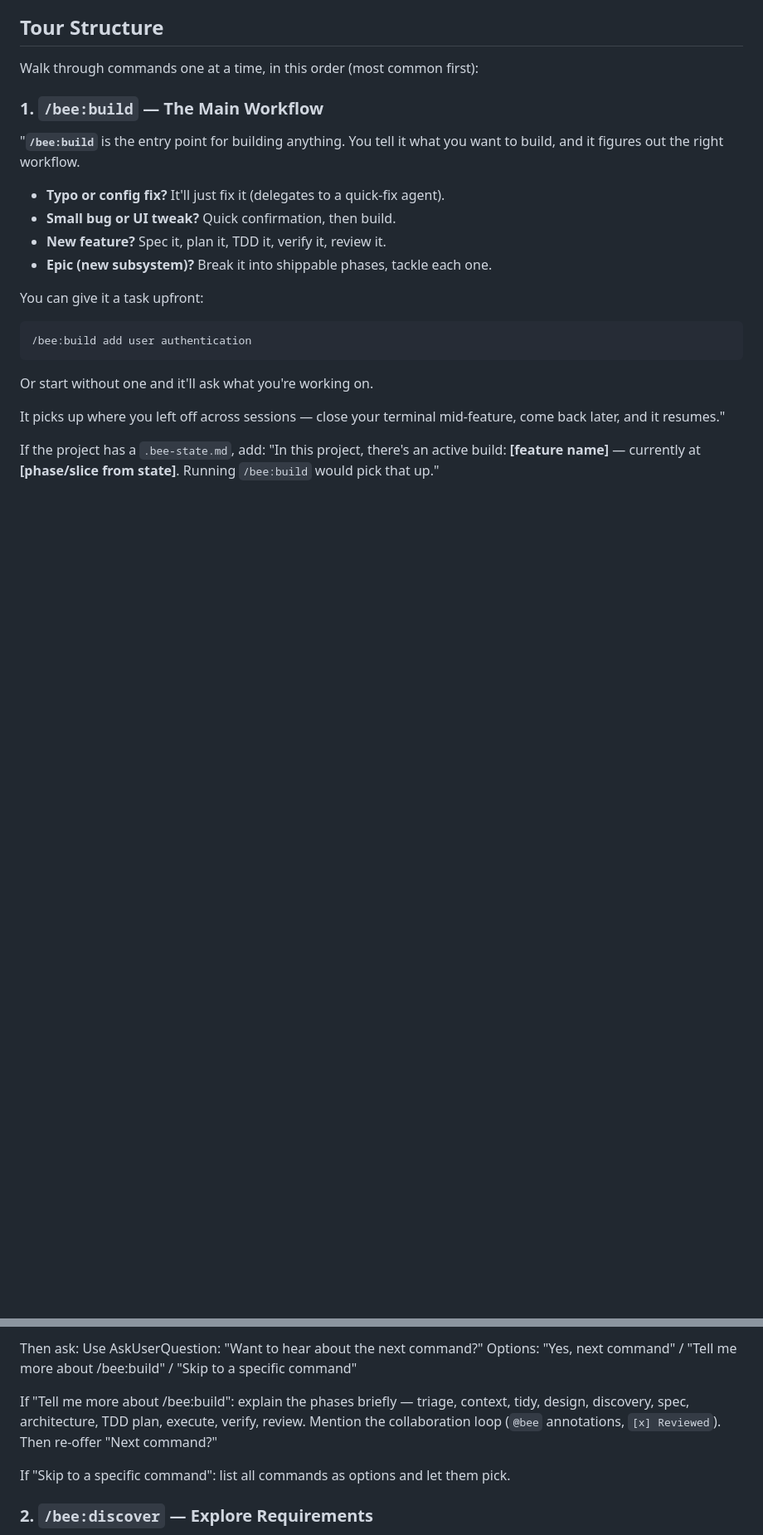
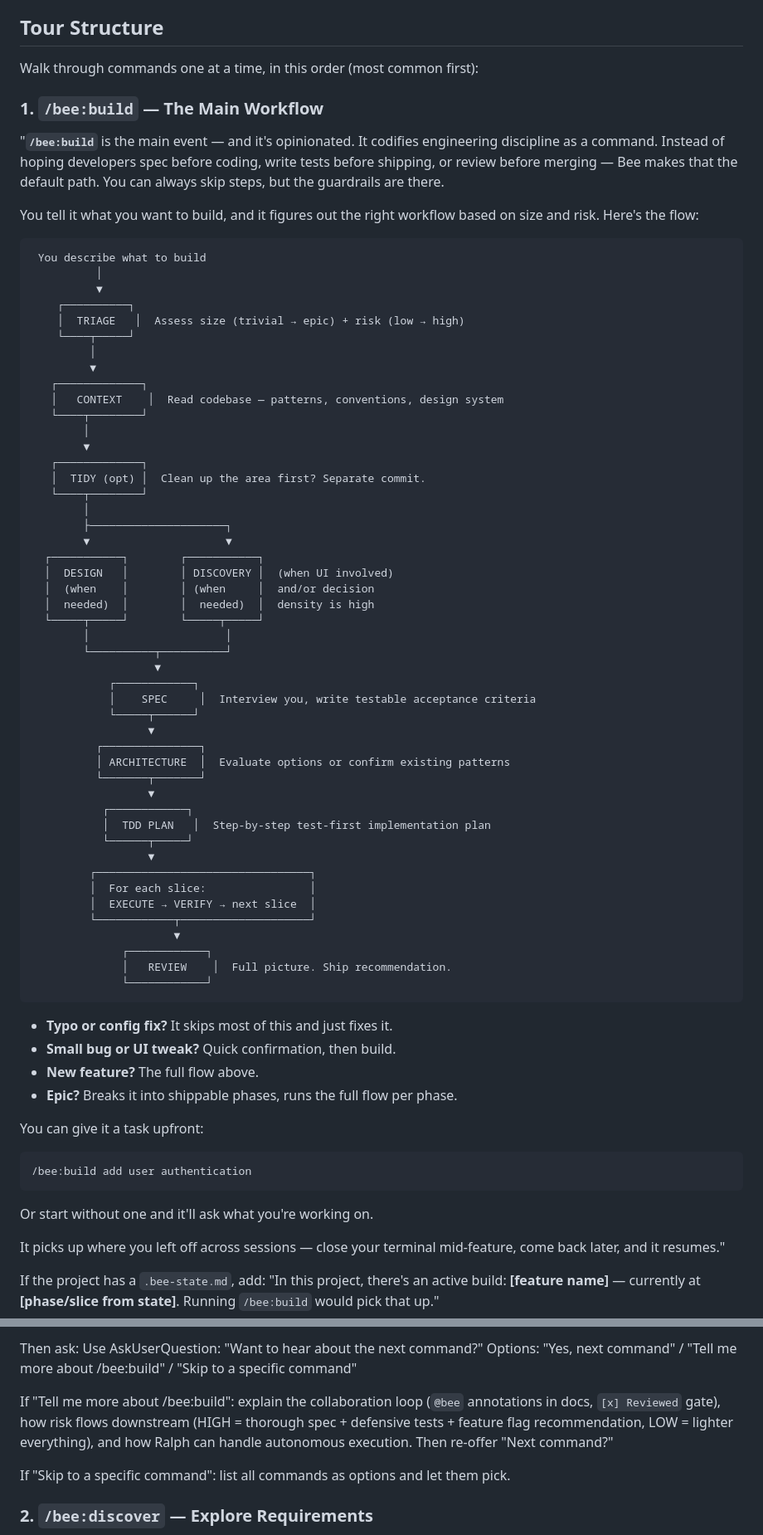
Before and after one commit to incubyte/claude-plugins, a Markdown page: bee/commands/help.md, 2 parts joined by grey strips. Shown at 83% size. Rendered like a GitHub page; blank space fills up the shorter version.

Commit message:
Add /bee:onboard to help tour, add flowchart and opinionated framing to /bee:build
- Add /bee:onboard section (developer onboarding) to the guided tour
- Lead /bee:build with "codifies engineering discipline as a command"
- Add ASCII flowchart showing the full build workflow
- Update wrap-up summary and skip-to menu with onboard

Co-Authored-By: Claude Opus 4.6 <noreply@anthropic.com>

````diff
--- a/bee/commands/help.md
+++ b/bee/commands/help.md
@@ -29,12 +29,64 @@ Walk through commands one at a time, in this order (most common first):
 
 ### 1. `/bee:build` — The Main Workflow
 
-"**`/bee:build`** is the entry point for building anything. You tell it what you want to build, and it figures out the right workflow.
+"**`/bee:build`** is the main event — and it's opinionated. It codifies engineering discipline as a command. Instead of hoping developers spec before coding, write tests before shipping, or review before merging — Bee makes that the default path. You can always skip steps, but the guardrails are there.
 
-- **Typo or config fix?** It'll just fix it (delegates to a quick-fix agent).
+You tell it what you want to build, and it figures out the right workflow based on size and risk. Here's the flow:
+
+```
+ You describe what to build
+          │
+          ▼
+    ┌──────────┐
+    │  TRIAGE   │  Assess size (trivial → epic) + risk (low → high)
+    └────┬─────┘
+         │
+         ▼
+   ┌─────────────┐
+   │   CONTEXT    │  Read codebase — patterns, conventions, design system
+   └────┬────────┘
+        │
+        ▼
+   ┌─────────────┐
+   │  TIDY (opt) │  Clean up the area first? Separate commit.
+   └────┬────────┘
+        │
+        ├─────────────────────┐
+        ▼                     ▼
+  ┌───────────┐        ┌───────────┐
+  │  DESIGN   │        │ DISCOVERY │  (when UI involved)
+  │  (when    │        │ (when     │  and/or decision
+  │  needed)  │        │  needed)  │  density is high
+  └─────┬─────┘        └─────┬─────┘
+        │                     │
+        └──────────┬──────────┘
+                   ▼
+            ┌────────────┐
+            │    SPEC     │  Interview you, write testable acceptance criteria
+            └─────┬──────┘
+                  ▼
+          ┌───────────────┐
+          │ ARCHITECTURE  │  Evaluate options or confirm existing patterns
+          └───────┬───────┘
+                  ▼
+           ┌────────────┐
+           │  TDD PLAN   │  Step-by-step test-first implementation plan
+           └──────┬─────┘
+                  ▼
+         ┌─────────────────────────────────┐
+         │  For each slice:                │
+         │  EXECUTE → VERIFY → next slice  │
+         └────────────┬────────────────────┘
+                      ▼
+              ┌────────────┐
+              │   REVIEW    │  Full picture. Ship recommendation.
+              └────────────┘
+```
+
+- **Typo or config fix?** It skips most of this and just fixes it.
 - **Small bug or UI tweak?** Quick confirmation, then build.
-- **New feature?** Spec it, plan it, TDD it, verify it, review it.
-- **Epic (new subsystem)?** Break it into shippable phases, tackle each one.
+- **New feature?** The full flow above.
+- **Epic?** Breaks it into shippable phases, runs the full flow per phase.
 
 You can give it a task upfront:
 ```
@@ -51,7 +103,7 @@ Then ask:
 Use AskUserQuestion: "Want to hear about the next command?"
 Options: "Yes, next command" / "Tell me more about /bee:build" / "Skip to a specific command"
 
-If "Tell me more about /bee:build": explain the phases briefly — triage, context, tidy, design, discovery, spec, architecture, TDD plan, execute, verify, review. Mention the collaboration loop (`@bee` annotations, `[x] Reviewed`). Then re-offer "Next command?"
+If "Tell me more about /bee:build": explain the collaboration loop (`@bee` annotations in docs, `[x] Reviewed` gate), how risk flows downstream (HIGH = thorough spec + defensive tests + feature flag recommendation, LOW = lighter everything), and how Ralph can handle autonomous execution. Then re-offer "Next command?"
 
 If "Skip to a specific command": list all commands as options and let them pick.
 
````
Also changed, not shown: other parts of bee/commands/help.md (+21 -4 lines).
